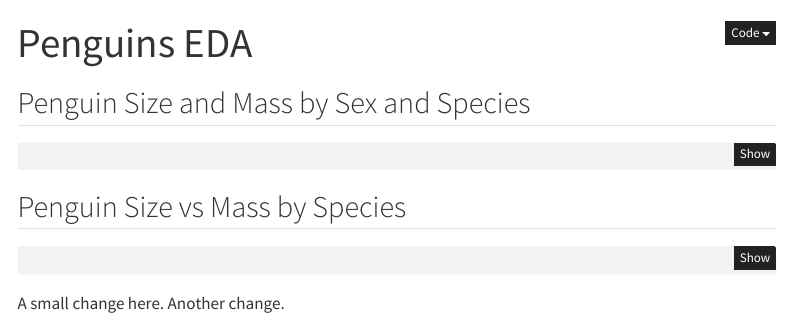
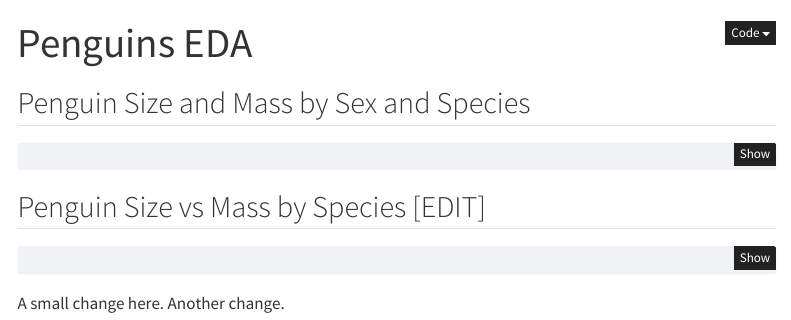
Before and after one commit to jhicks2306/do4ds-labs, a Quarto document (eda.qmd): the page in a window 1100 px wide, from its top. Rendered offline with R 4.5, knitr and Pandoc in place of Quarto, with nearby package versions; the code chunks are not run, so their results and figures are left out; menus at the side of the page are left out.

````diff
--- a/eda.qmd
+++ b/eda.qmd
@@ -42,7 +42,7 @@
   knitr::kable()
 ```
 
-## Penguin Size vs Mass by Species
+## Penguin Size vs Mass by Species [EDIT]
 
 
 ```{r}
````
Also changed, not shown: 1 other file.
